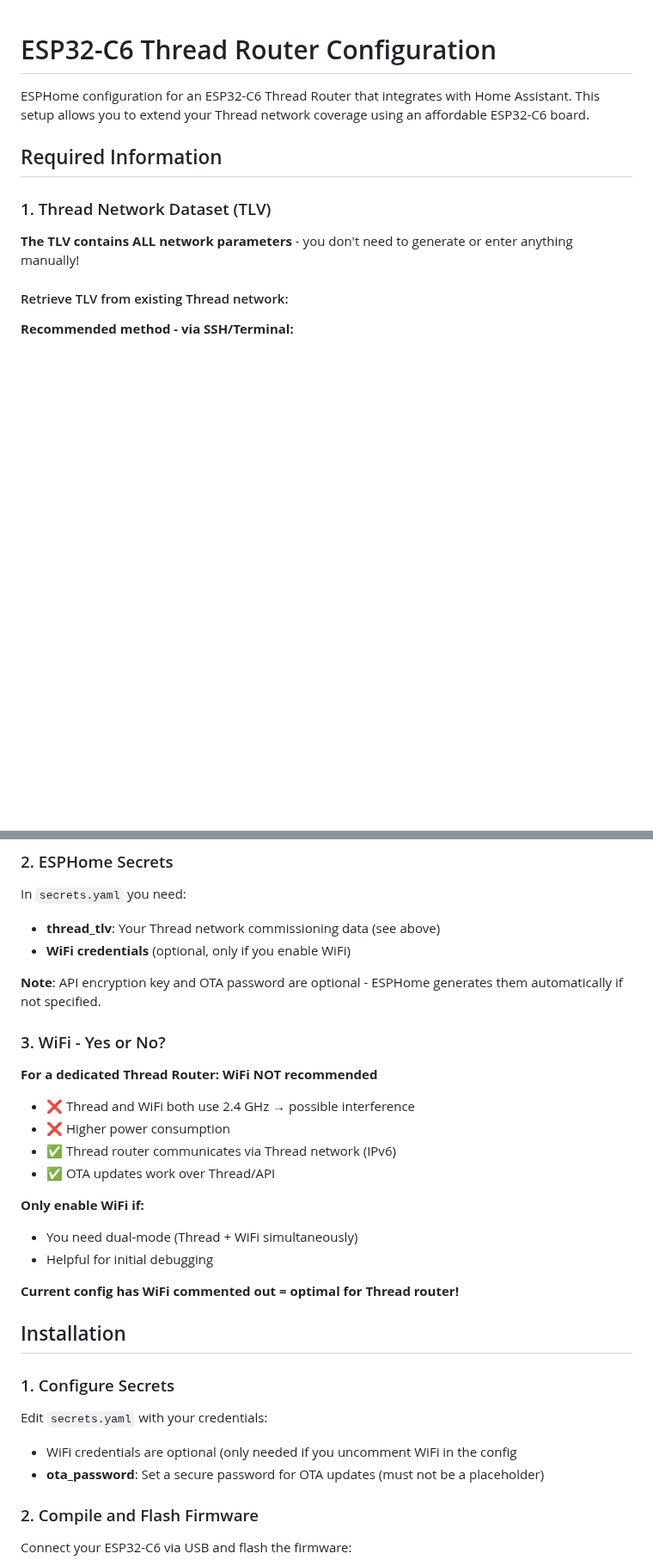
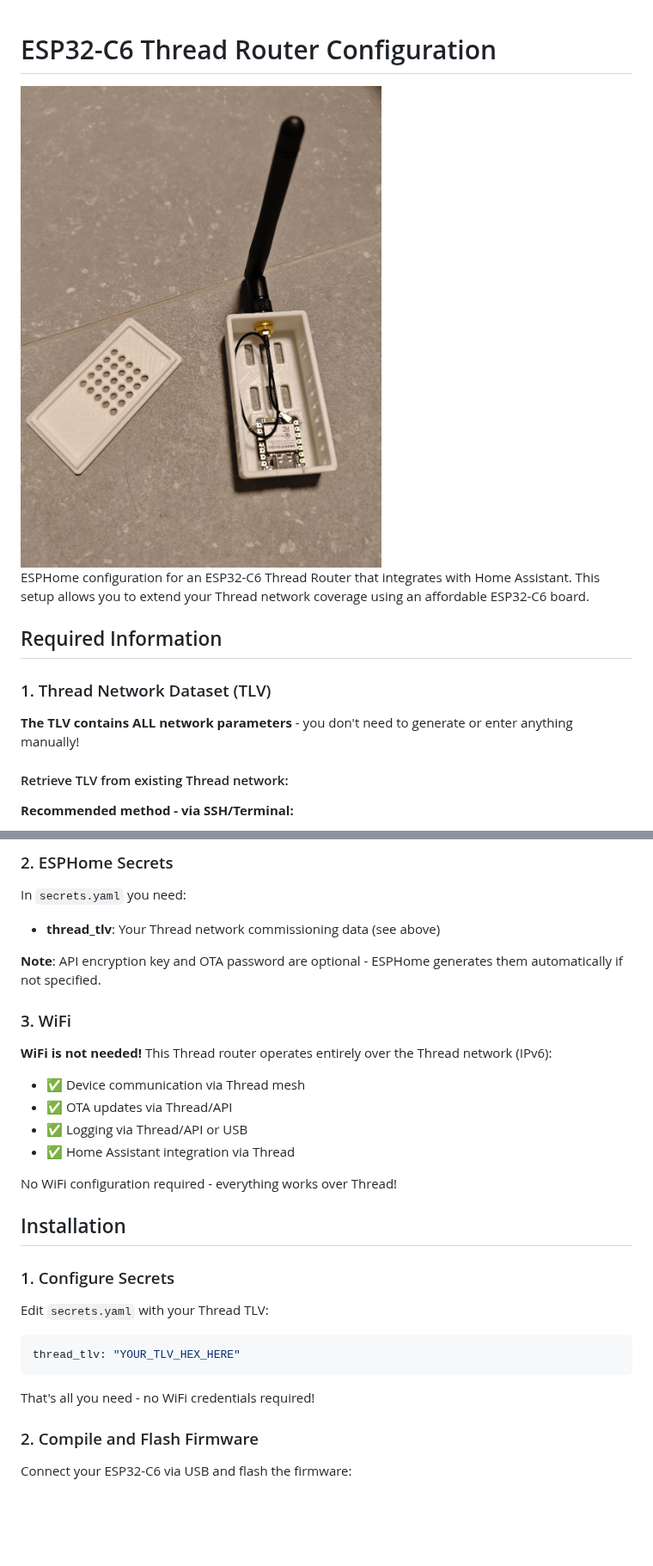
Before and after one commit to firsttris/esp32c6-thread-router, a Markdown page: README.md, 2 parts joined by grey strips. Shown at 86% size. Drawn GitHub-style; pictures changed too: thread-router-image.jpg (added); blank space fills up the shorter version.

````diff
--- a/README.md
+++ b/README.md
@@ -1,4 +1,6 @@
 # ESP32-C6 Thread Router Configuration
+
+<img src="./thread-router-image.jpg" alt="ESP32-C6 Thread Router" width="500">
 
 ESPHome configuration for an ESP32-C6 Thread Router that integrates with Home Assistant. This setup allows you to extend your Thread network coverage using an affordable ESP32-C6 board.
 
@@ -37,31 +39,29 @@ ESPHome configuration for an ESP32-C6 Thread Router that integrates with Home As
 In `secrets.yaml` you need:
 
 - **thread_tlv**: Your Thread network commissioning data (see above)
-- **WiFi credentials** (optional, only if you enable WiFi)
 
 **Note**: API encryption key and OTA password are optional - ESPHome generates them automatically if not specified.
 
-### 3. WiFi - Yes or No?
+### 3. WiFi
 
-**For a dedicated Thread Router: WiFi NOT recommended**
-- ❌ Thread and WiFi both use 2.4 GHz → possible interference
-- ❌ Higher power consumption
-- ✅ Thread router communicates via Thread network (IPv6)
-- ✅ OTA updates work over Thread/API
+**WiFi is not needed!** This Thread router operates entirely over the Thread network (IPv6):
+- ✅ Device communication via Thread mesh
+- ✅ OTA updates via Thread/API
+- ✅ Logging via Thread/API or USB
+- ✅ Home Assistant integration via Thread
 
-**Only enable WiFi if:**
-- You need dual-mode (Thread + WiFi simultaneously)
-- Helpful for initial debugging
-
-**Current config has WiFi commented out = optimal for Thread router!**
+No WiFi configuration required - everything works over Thread!
 
 ## Installation
 
 ### 1. Configure Secrets
 
-Edit `secrets.yaml` with your credentials:
-- WiFi credentials are optional (only needed if you uncomment WiFi in the config
-- **ota_password**: Set a secure password for OTA updates (must not be a placeholder)
+Edit `secrets.yaml` with your Thread TLV:
+```yaml
+thread_tlv: "YOUR_TLV_HEX_HERE"
+```
+
+That's all you need - no WiFi credentials required!
 
 ### 2. Compile and Flash Firmware
 
````
Also changed, not shown: other parts of README.md (+40 -8 lines), 1 other file.
